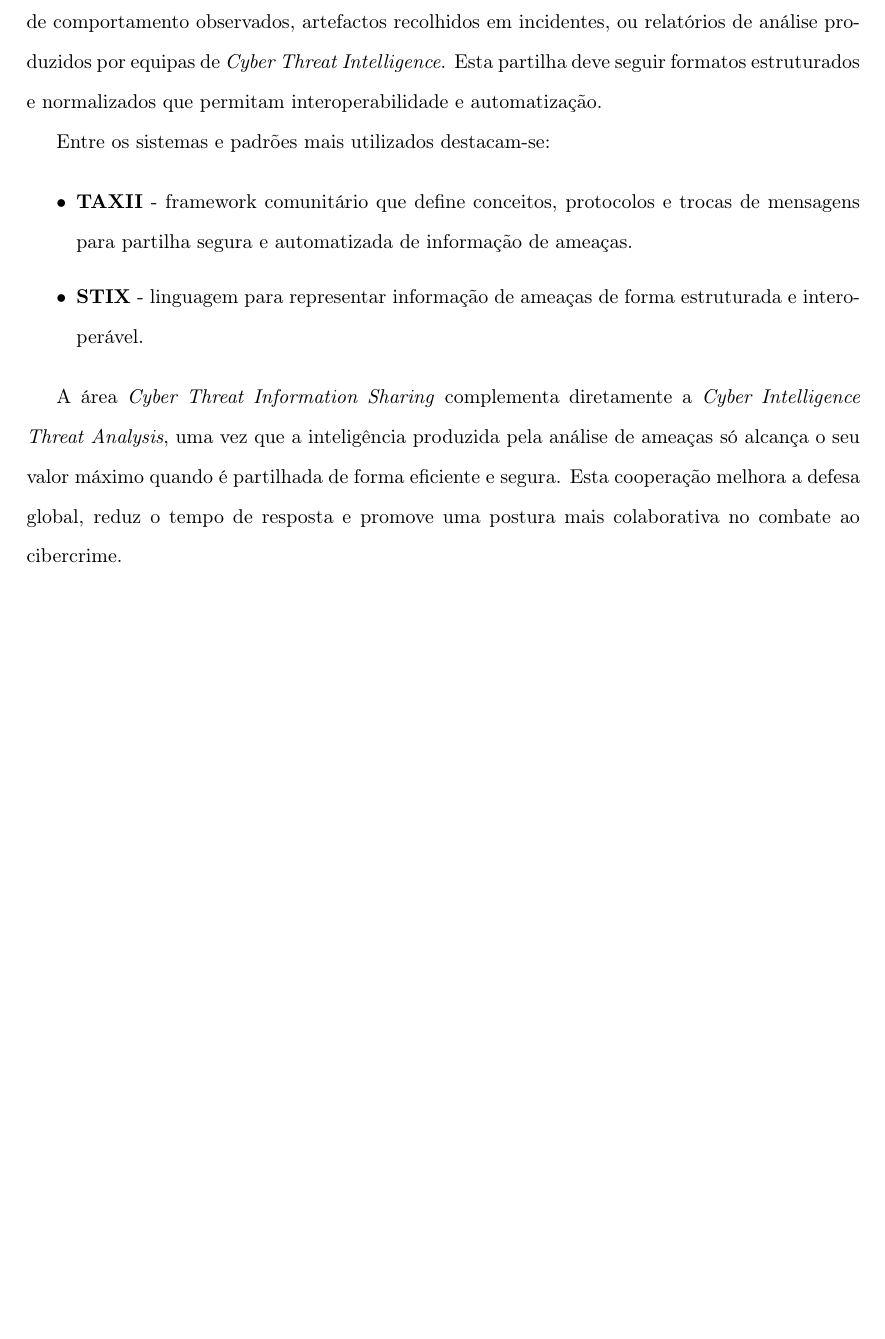
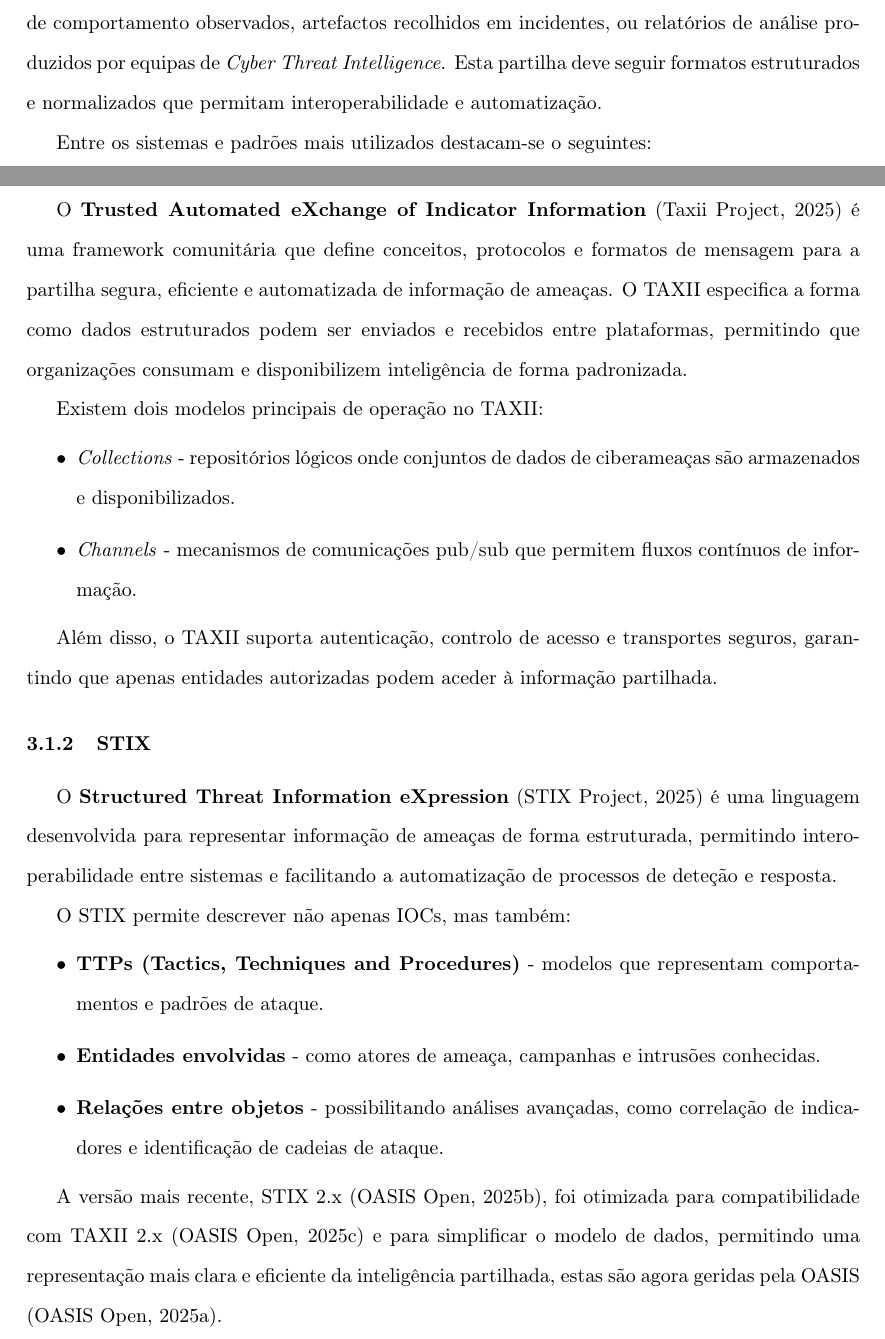
Before and after one commit to MartinhoCaeiro/MITRE-Report, a LaTeX document (LaTeX Report/Relatorio.tex, which reads LaTeX Report/Recursos/referencias.bib): part of page 10 of 23 before the commit and two parts of pages 9 and 10 of 23 after it, the two joined at a grey line, cut so that both start at the same text, the shorter picture padded with empty space. Compiled offline with pdfLaTeX.

Commit message:
Reformulação de uma parte do relatório

```diff
--- a/LaTeX Report/Recursos/referencias.bib
+++ b/LaTeX Report/Recursos/referencias.bib
@@ -70,3 +61,7 @@
   urldate = {2025-11-19}
 }
 
+@online{taxii,
+  author  = {Taxii~Project},
+  title   = {TAXII - Trusted Automated eXchange of Indicator Information},
+  year    = {2025},
@@ -72,0 +82,4 @@
+@online{stix,
+  author  = {STIX~Project},
+  title   = {STIX - Structured Threat Information Expression},
+  year    = {2025},
@@ -72,0 +100,4 @@
+@online{oasis,
+  author  = {OASIS~Open},
+  title   = {OASIS Cyber Threat Intelligence (CTI) Technical Committee},
+  year    = {2025},
--- a/LaTeX Report/Relatorio.tex
+++ b/LaTeX Report/Relatorio.tex
@@ -252,17 +225,38 @@
 artefactos recolhidos em incidentes, ou relatórios de análise produzidos por equipas de \textit{Cyber Threat Intelligence}.
 Esta partilha deve seguir formatos estruturados e normalizados que permitam interoperabilidade e automatização.
 
-Entre os sistemas e padrões mais utilizados destacam-se:
+Entre os sistemas e padrões mais utilizados destacam-se o seguintes:
 
+\newpage
+\subsubsection{TAXII}
+O \textbf{Trusted Automated eXchange of Indicator Information} (\cite{taxii}) é uma framework comunitária que define conceitos,
+protocolos e formatos de mensagem para a partilha segura, eficiente e automatizada de informação de ameaças.
+O TAXII especifica a forma como dados estruturados podem ser enviados e recebidos entre
+plataformas, permitindo que organizações consumam e disponibilizem inteligência de forma padronizada.
+
+Existem dois modelos principais de operação no TAXII:
 \begin{itemize}
-	\item \textbf{TAXII} - framework comunitário que define conceitos, protocolos e trocas de mensagens para partilha segura e automatizada de informação de ameaças.
-	\item \textbf{STIX} - linguagem para representar informação de ameaças de forma estruturada e interoperável.
+    \item \textit{Collections} - repositórios lógicos onde conjuntos de dados de ciberameaças são armazenados e disponibilizados.
+    \item \textit{Channels} - mecanismos de comunicações pub/sub que permitem fluxos contínuos de informação.
 \end{itemize}
 
-A área \textit{Cyber Threat Information Sharing} complementa diretamente a \textit{Cyber Intelligence Threat Analysis},
-uma vez que a inteligência produzida pela análise de ameaças só alcança o seu valor máximo quando é partilhada de forma
-eficiente e segura. Esta cooperação melhora a defesa global, reduz o tempo de resposta e promove uma postura
-mais colaborativa no combate ao cibercrime.
+Além disso, o TAXII suporta autenticação, controlo de acesso e transportes seguros, garantindo que apenas entidades autorizadas
+podem aceder à informação partilhada.
+
+\subsubsection{STIX}
+O \textbf{Structured Threat Information eXpression} (\cite{stix}) é uma linguagem desenvolvida para representar informação de ameaças
+de forma estruturada, permitindo interoperabilidade entre sistemas e facilitando a automatização de processos de deteção e
+resposta.
+
+O STIX permite descrever não apenas IOCs, mas também:
+\begin{itemize}
+    \item \textbf{TTPs (Tactics, Techniques and Procedures)} - modelos que representam comportamentos e padrões de ataque.
+    \item \textbf{Entidades envolvidas} - como atores de ameaça, campanhas e intrusões conhecidas.
+    \item \textbf{Relações entre objetos} - possibilitando análises avançadas, como correlação de indicadores e identificação de cadeias de ataque.
+\end{itemize}
+
+A versão mais recente, STIX 2.x (\cite{stix2}), foi otimizada para compatibilidade com TAXII 2.x (\cite{taxii2}) e para simplificar o modelo de dados,
+permitindo uma representação mais clara e eficiente da inteligência partilhada, estas são agora geridas pela OASIS (\cite{oasis}).
 
 %---------------------------------------------------------------------------------------------------------------------------
 \newpage
```
Also changed, not shown: LaTeX Report/Relatorio.bbl, LaTeX Report/Relatorio.pdf, README.md, LaTeX Report/Recursos/referencias.bib (46 more changed lines), LaTeX Report/Relatorio.tex (31 more changed lines), 9 other files.
